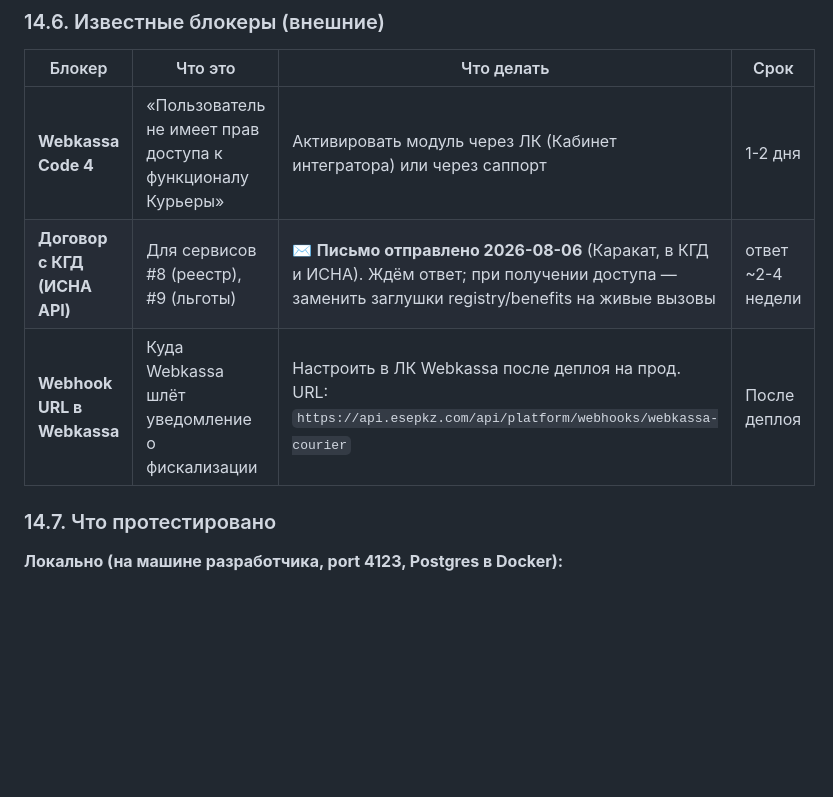
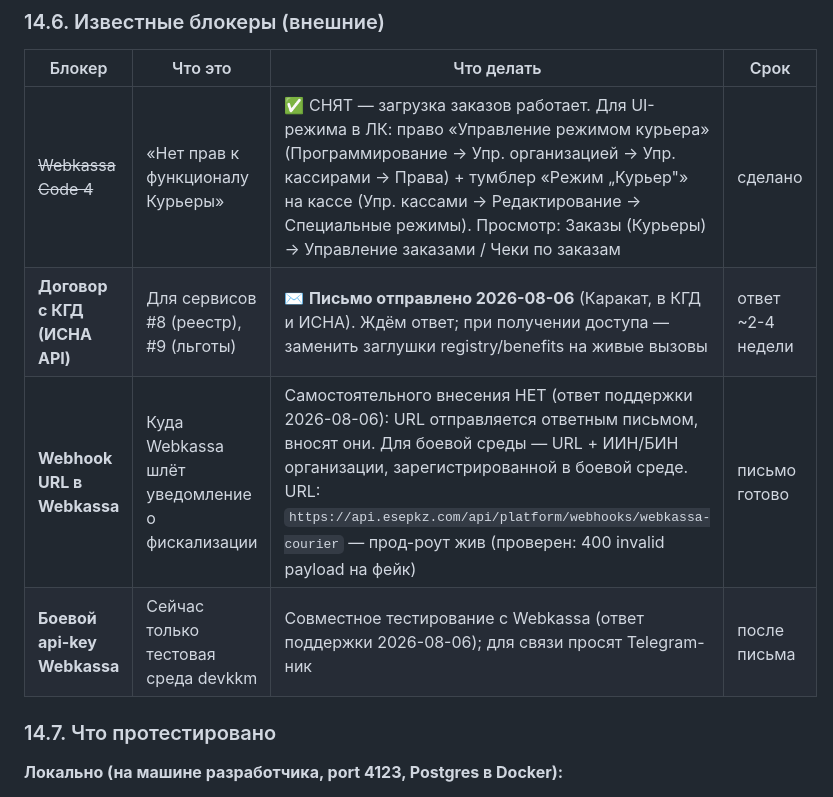
Before and after one commit to alibekovakarakat5-png/esep, a Markdown page: CLAUDE.md, the part around the change. Drawn GitHub-style; blank space fills up the shorter version.

Commit message:
docs: ответ Webkassa 2026-08-06 — процесс webhook и боевого ключа, Code 4 снят

```diff
--- a/CLAUDE.md
+++ b/CLAUDE.md
@@ -573,9 +573,10 @@ server/.env.platform.example              # шаблон env-переменны
 
 | Блокер | Что это | Что делать | Срок |
 |---|---|---|---|
-| **Webkassa Code 4** | «Пользователь не имеет прав доступа к функционалу Курьеры» | Активировать модуль через ЛК (Кабинет интегратора) или через саппорт | 1-2 дня |
+| ~~Webkassa Code 4~~ | «Нет прав к функционалу Курьеры» | ✅ СНЯТ — загрузка заказов работает. Для UI-режима в ЛК: право «Управление режимом курьера» (Программирование → Упр. организацией → Упр. кассирами → Права) + тумблер «Режим „Курьер"» на кассе (Упр. кассами → Редактирование → Специальные режимы). Просмотр: Заказы (Курьеры) → Управление заказами / Чеки по заказам | сделано |
 | **Договор с КГД (ИСНА API)** | Для сервисов #8 (реестр), #9 (льготы) | ✉ **Письмо отправлено 2026-08-06** (Каракат, в КГД и ИСНА). Ждём ответ; при получении доступа — заменить заглушки registry/benefits на живые вызовы | ответ ~2-4 недели |
-| **Webhook URL в Webkassa** | Куда Webkassa шлёт уведомление о фискализации | Настроить в ЛК Webkassa после деплоя на прод. URL: `https://api.esepkz.com/api/platform/webhooks/webkassa-courier` | После деплоя |
+| **Webhook URL в Webkassa** | Куда Webkassa шлёт уведомление о фискализации | Самостоятельного внесения НЕТ (ответ поддержки 2026-08-06): URL отправляется ответным письмом, вносят они. Для боевой среды — URL + ИИН/БИН организации, зарегистрированной в боевой среде. URL: `https://api.esepkz.com/api/platform/webhooks/webkassa-courier` — прод-роут жив (проверен: 400 invalid payload на фейк) | письмо готово |
+| **Боевой api-key Webkassa** | Сейчас только тестовая среда devkkm | Совместное тестирование с Webkassa (ответ поддержки 2026-08-06); для связи просят Telegram-ник | после письма |
 
 ### 14.7. Что протестировано
 
```
